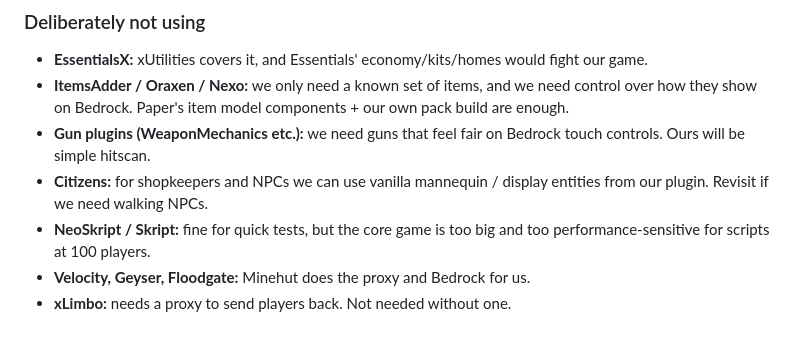
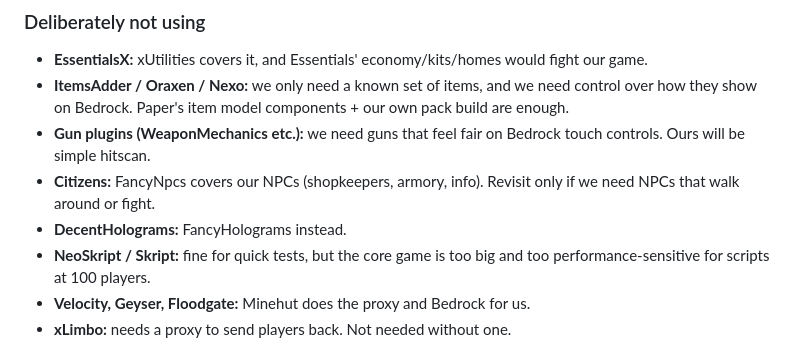
Before and after one commit to xena-studios/mostwanted, a Markdown page: docs/04-tech.md, the part around the change. Rendered like a GitHub page.

```diff
--- a/docs/04-tech.md
+++ b/docs/04-tech.md
@@ -109,7 +109,8 @@ The full install list, with versions, links, start command and config checklist,
 - **EssentialsX:** xUtilities covers it, and Essentials' economy/kits/homes would fight our game.
 - **ItemsAdder / Oraxen / Nexo:** we only need a known set of items, and we need control over how they show on Bedrock. Paper's item model components + our own pack build are enough.
 - **Gun plugins (WeaponMechanics etc.):** we need guns that feel fair on Bedrock touch controls. Ours will be simple hitscan.
-- **Citizens:** for shopkeepers and NPCs we can use vanilla mannequin / display entities from our plugin. Revisit if we need walking NPCs.
+- **Citizens:** FancyNpcs covers our NPCs (shopkeepers, armory, info). Revisit only if we need NPCs that walk around or fight.
+- **DecentHolograms:** FancyHolograms instead.
 - **NeoSkript / Skript:** fine for quick tests, but the core game is too big and too performance-sensitive for scripts at 100 players.
 - **Velocity, Geyser, Floodgate:** Minehut does the proxy and Bedrock for us.
 - **xLimbo:** needs a proxy to send players back. Not needed without one.
```
Also changed, not shown: docs/07-server-stack.md (+9 -3 lines).
